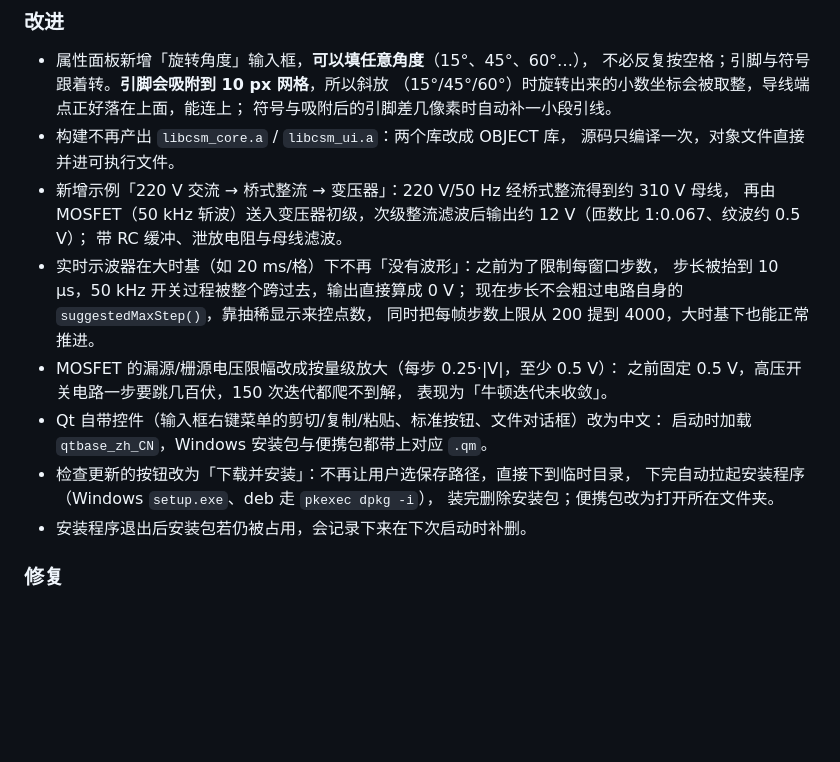
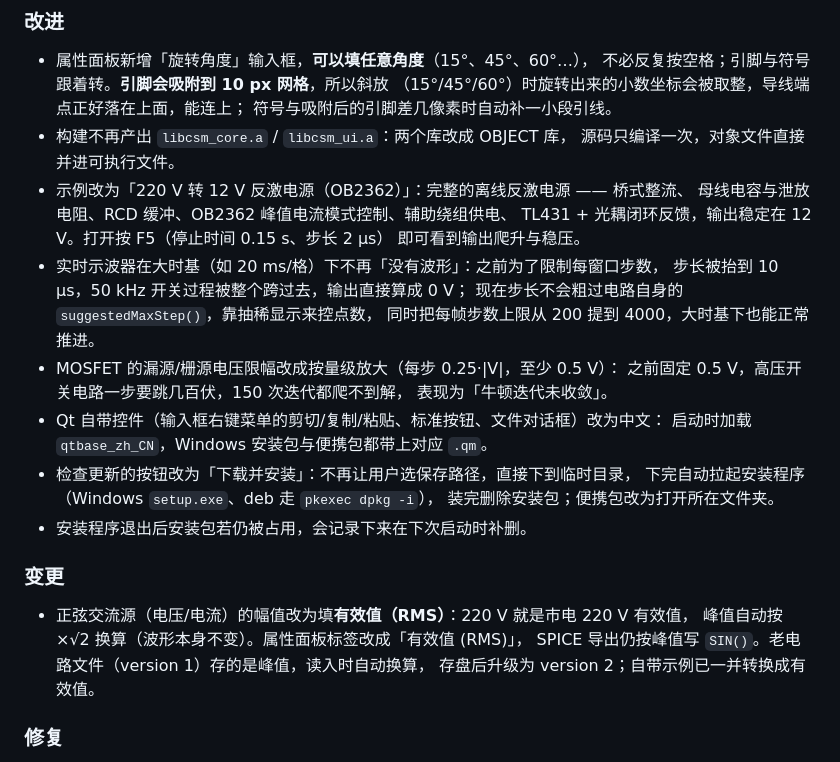
Before and after one commit to lhdjply/circuit-master, a Markdown page: CHANGELOG.md, the part around the change. GitHub-like rendering; blank space fills up the shorter version.

```diff
--- a/CHANGELOG.md
+++ b/CHANGELOG.md
@@ -31,9 +31,10 @@
   符号与吸附后的引脚差几像素时自动补一小段引线。
 - 构建不再产出 `libcsm_core.a` / `libcsm_ui.a`：两个库改成 OBJECT 库，
   源码只编译一次，对象文件直接并进可执行文件。
-- 新增示例「220 V 交流 → 桥式整流 → 变压器」：220 V/50 Hz 经桥式整流得到约 310 V 母线，
-  再由 MOSFET（50 kHz 斩波）送入变压器初级，次级整流滤波后输出约 12 V（匝数比 1:0.067、纹波约 0.5 V）；
-  带 RC 缓冲、泄放电阻与母线滤波。
+- 示例改为「220 V 转 12 V 反激电源（OB2362）」：完整的离线反激电源 —— 桥式整流、
+  母线电容与泄放电阻、RCD 缓冲、OB2362 峰值电流模式控制、辅助绕组供电、
+  TL431 + 光耦闭环反馈，输出稳定在 12 V。打开按 F5（停止时间 0.15 s、步长 2 µs）
+  即可看到输出爬升与稳压。
 - 实时示波器在大时基（如 20 ms/格）下不再「没有波形」：之前为了限制每窗口步数，
   步长被抬到 10 µs，50 kHz 开关过程被整个跨过去，输出直接算成 0 V；
   现在步长不会粗过电路自身的 `suggestedMaxStep()`，靠抽稀显示来控点数，
@@ -47,6 +48,13 @@
   下完自动拉起安装程序（Windows `setup.exe`、deb 走 `pkexec dpkg -i`），
   装完删除安装包；便携包改为打开所在文件夹。
 - 安装程序退出后安装包若仍被占用，会记录下来在下次启动时补删。
+
+### 变更
+
+- 正弦交流源（电压/电流）的幅值改为填**有效值（RMS）**：220 V 就是市电 220 V 有效值，
+  峰值自动按 ×√2 换算（波形本身不变）。属性面板标签改成「有效值 (RMS)」，
+  SPICE 导出仍按峰值写 `SIN()`。老电路文件（version 1）存的是峰值，读入时自动换算，
+  存盘后升级为 version 2；自带示例已一并转换成有效值。
 
 ### 修复
 
```
Also changed, not shown: README.md (+4 -3 lines), docs/screenshots/ac_dc_supply.png, 14 other files.
